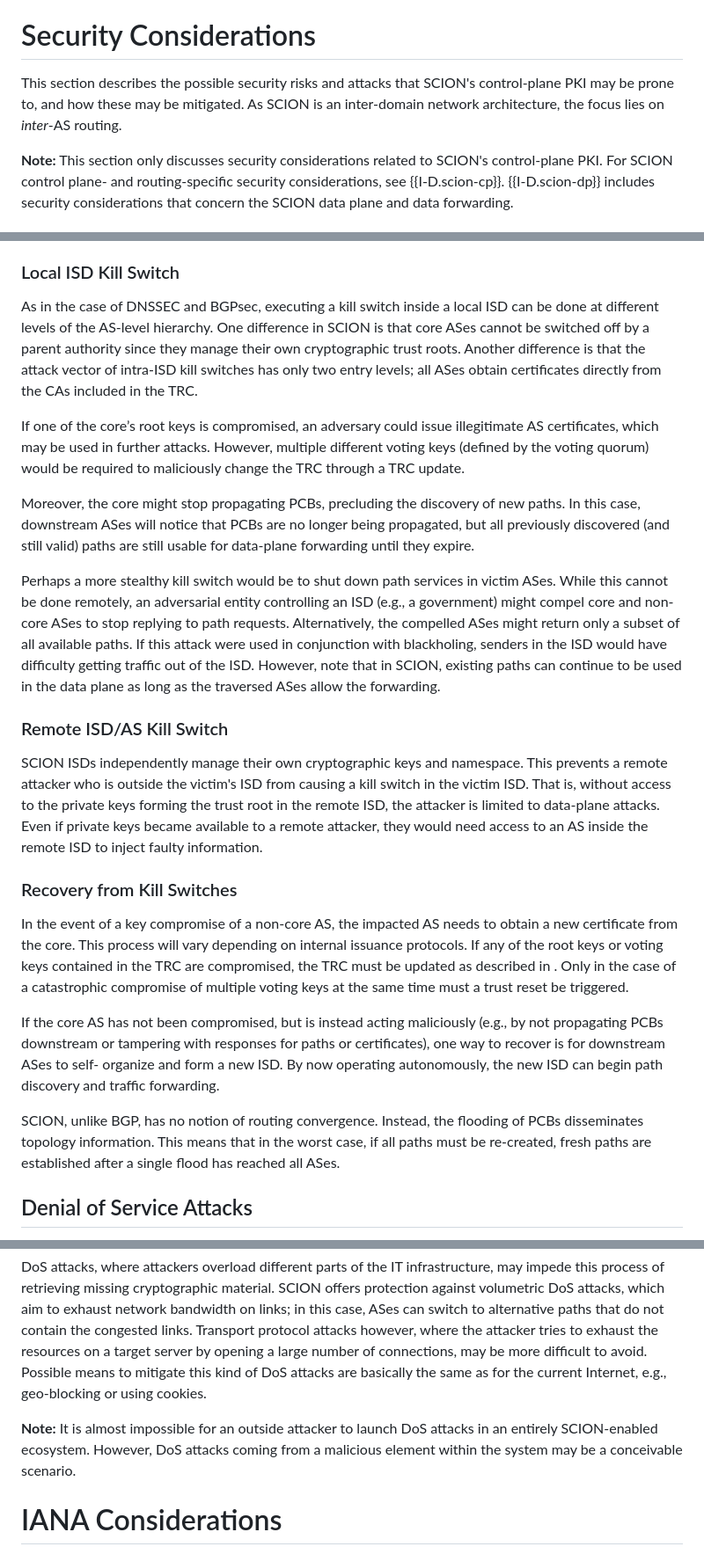
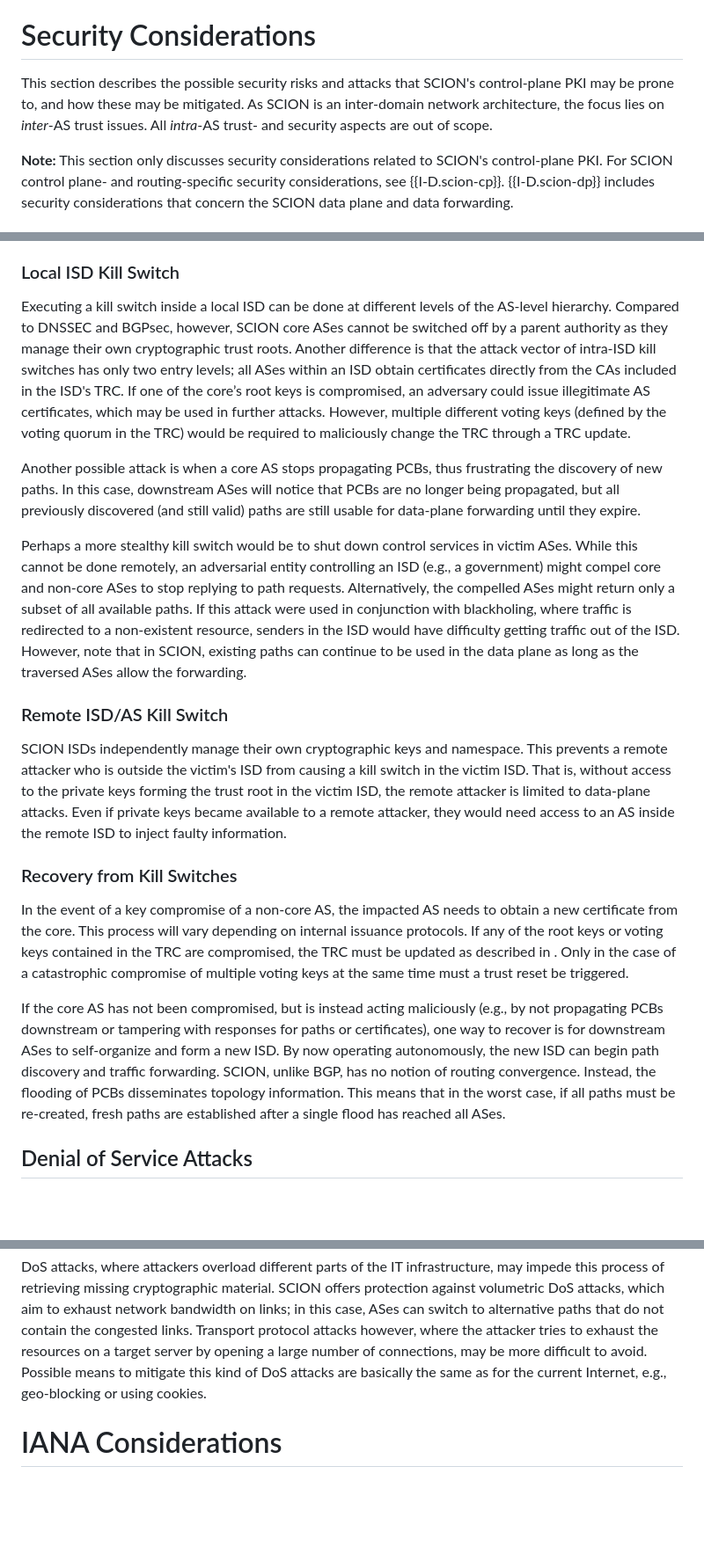
Before and after one commit to scionassociation/scion-cppki_I-D, a Markdown page: draft-dekater-scion-pki.md, 3 parts joined by grey strips. Shown at 88% size. Drawn GitHub-style; blank space fills up the shorter version.

Commit message:
Update Sec Considerations - V

```diff
--- a/draft-dekater-scion-pki.md
+++ b/draft-dekater-scion-pki.md
@@ -1335,7 +1335,7 @@ The steps required to create a new AS certificate are the following:
 
 # Security Considerations
 
-This section describes the possible security risks and attacks that SCION's control-plane PKI may be prone to, and how these may be mitigated. As SCION is an inter-domain network architecture, the focus lies on *inter*-AS routing.
+This section describes the possible security risks and attacks that SCION's control-plane PKI may be prone to, and how these may be mitigated. As SCION is an inter-domain network architecture, the focus lies on *inter*-AS trust issues. All *intra*-AS trust- and security aspects are out of scope.
 
 **Note:** This section only discusses security considerations related to SCION's control-plane PKI. For SCION control plane- and routing-specific security considerations, see {{I-D.scion-cp}}. {{I-D.scion-dp}} includes security considerations that concern the SCION data plane and data forwarding.
 
@@ -1347,27 +1347,23 @@ SCION’s trust architecture fundamentally differs from a global monopolistic tr
 
 ### Local ISD Kill Switch
 
-As in the case of DNSSEC and BGPsec, executing a kill switch inside a local ISD can be done at different levels of the AS-level hierarchy. One difference in SCION is that core ASes cannot be switched off by a parent authority since they manage their own cryptographic trust roots. Another difference is that the attack vector of intra-ISD kill switches has only two entry levels; all ASes obtain certificates directly from the CAs included in the TRC.
-
-If one of the core’s root keys is compromised, an adversary could issue illegitimate AS certificates, which may be used in further attacks. However, multiple different voting keys (defined by the voting quorum) would be required to maliciously change the TRC through a TRC update.
-
-Moreover, the core might stop propagating PCBs, precluding the discovery of new paths. In this case, downstream ASes will notice that PCBs are no longer being propagated, but all previously discovered (and still valid) paths are still usable for data-plane forwarding until they expire.
-
-Perhaps a more stealthy kill switch would be to shut down path services in victim ASes. While this cannot be done remotely, an adversarial entity controlling an ISD (e.g., a government) might compel core and non-core ASes to stop replying to path requests. Alternatively, the compelled ASes might return only a subset of all available paths. If this attack were used in conjunction with blackholing, senders in the ISD would have difficulty getting traffic out of the ISD. However, note that in SCION, existing paths can continue to be used in the data plane as long as the traversed ASes allow the forwarding.
+Executing a kill switch inside a local ISD can be done at different levels of the AS-level hierarchy. Compared to DNSSEC and BGPsec, however, SCION core ASes cannot be switched off by a parent authority as they manage their own cryptographic trust roots. Another difference is that the attack vector of intra-ISD kill switches has only two entry levels; all ASes within an ISD obtain certificates directly from the CAs included in the ISD's TRC. If one of the core’s root keys is compromised, an adversary could issue illegitimate AS certificates, which may be used in further attacks. However, multiple different voting keys (defined by the voting quorum in the TRC) would be required to maliciously change the TRC through a TRC update.
+
+Another possible attack is when a core AS stops propagating PCBs, thus frustrating the discovery of new paths. In this case, downstream ASes will notice that PCBs are no longer being propagated, but all previously discovered (and still valid) paths are still usable for data-plane forwarding until they expire.
+
+Perhaps a more stealthy kill switch would be to shut down control services in victim ASes. While this cannot be done remotely, an adversarial entity controlling an ISD (e.g., a government) might compel core and non-core ASes to stop replying to path requests. Alternatively, the compelled ASes might return only a subset of all available paths. If this attack were used in conjunction with blackholing, where traffic is redirected to a non-existent resource, senders in the ISD would have difficulty getting traffic out of the ISD. However, note that in SCION, existing paths can continue to be used in the data plane as long as the traversed ASes allow the forwarding.
 
 
 ### Remote ISD/AS Kill Switch
 
-SCION ISDs independently manage their own cryptographic keys and namespace. This prevents a remote attacker who is outside the victim's ISD from causing a kill switch in the victim ISD. That is, without access to the private keys forming the trust root in the remote ISD, the attacker is limited to data-plane attacks. Even if private keys became available to a remote attacker, they would need access to an AS inside the remote ISD to inject faulty information.
+SCION ISDs independently manage their own cryptographic keys and namespace. This prevents a remote attacker who is outside the victim's ISD from causing a kill switch in the victim ISD. That is, without access to the private keys forming the trust root in the victim ISD, the remote attacker is limited to data-plane attacks. Even if private keys became available to a remote attacker, they would need access to an AS inside the remote ISD to inject faulty information.
 
 
 ### Recovery from Kill Switches
 
 In the event of a key compromise of a non-core AS, the impacted AS needs to obtain a new certificate from the core. This process will vary depending on internal issuance protocols. If any of the root keys or voting keys contained in the TRC are compromised, the TRC must be updated as described in [](#update). Only in the case of a catastrophic compromise of multiple voting keys at the same time must a trust reset be triggered.
 
-If the core AS has not been compromised, but is instead acting maliciously (e.g., by not propagating PCBs downstream or tampering with responses for paths or certificates), one way to recover is for downstream ASes to self- organize and form a new ISD. By now operating autonomously, the new ISD can begin path discovery and traffic forwarding.
-
-SCION, unlike BGP, has no notion of routing convergence. Instead, the flooding of PCBs disseminates topology information. This means that in the worst case, if all paths must be re-created, fresh paths are established after a single flood has reached all ASes.
+If the core AS has not been compromised, but is instead acting maliciously (e.g., by not propagating PCBs downstream or tampering with responses for paths or certificates), one way to recover is for downstream ASes to self-organize and form a new ISD. By now operating autonomously, the new ISD can begin path discovery and traffic forwarding. SCION, unlike BGP, has no notion of routing convergence. Instead, the flooding of PCBs disseminates topology information. This means that in the worst case, if all paths must be re-created, fresh paths are established after a single flood has reached all ASes.
 
 
 ## Denial of Service Attacks
@@ -1375,8 +1371,6 @@ SCION, unlike BGP, has no notion of routing convergence. Instead, the flooding o
 As described previously, the SCION's control-plane PKI lays the foundation for the authentication procedures in SCION. It provides each AS within a specific ISD with a certified key pair. These keys enable the authentication of all routing messages - every AS and end host can verify all routing messages by following the certificate chain. If an AS realizes that it misses any cryptographic material, it must query the originator of the message for it. This implies that the AS can reach the originating AS of the message, that is, that paths to the originator are available and that the relevant services at the originating AS are accessible.
 
 DoS attacks, where attackers overload different parts of the IT infrastructure, may impede this process of retrieving missing cryptographic material. SCION offers protection against volumetric DoS attacks, which aim to exhaust network bandwidth on links; in this case, ASes can switch to alternative paths that do not contain the congested links. Transport protocol attacks however, where the attacker tries to exhaust the resources on a target server by opening a large number of connections, may be more difficult to avoid. Possible means to mitigate this kind of DoS attacks are basically the same as for the current Internet, e.g., geo-blocking or using cookies.
-
-**Note:** It is almost impossible for an outside attacker to launch DoS attacks in an entirely SCION-enabled ecosystem. However, DoS attacks coming from a malicious element within the system may be a conceivable scenario.
 
 
 # IANA Considerations
```
